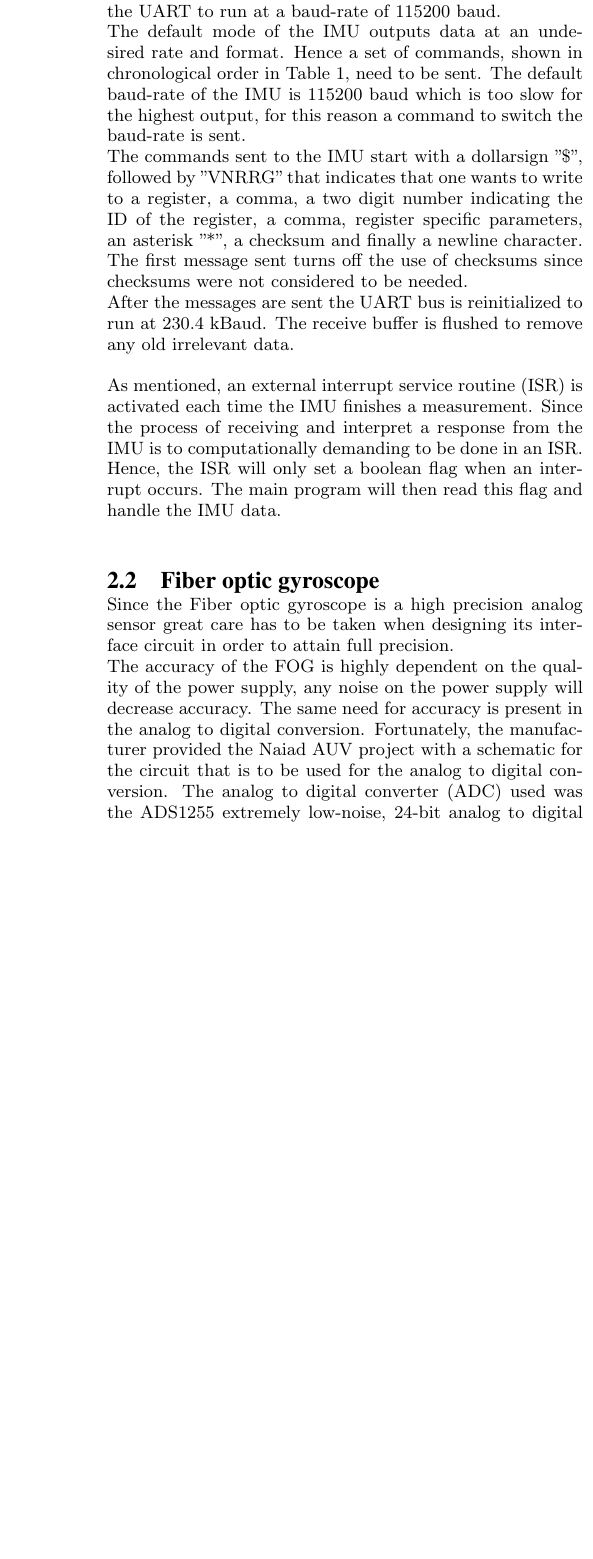
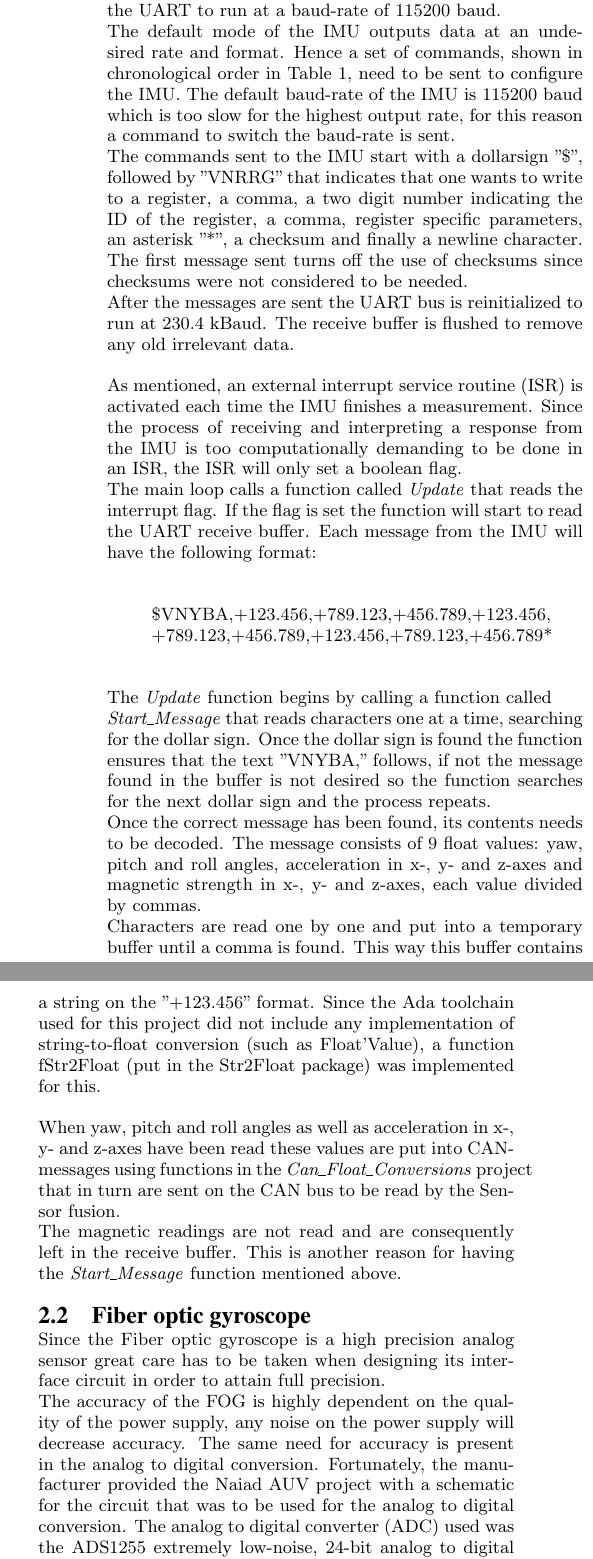
Before and after one commit to naiad-auv/naiad-auv-report, a LaTeX paper (doc/inertial_navigation_system/sigproc-sp.tex, which reads doc/inertial_navigation_system/implementation.tex): part of one column of page 2 of 3 before the commit and two parts of the columns of page 2 of 3 after it, the two joined at a grey line, cut so that both start at the same text, the shorter picture padded with empty space. Compiled offline with pdfLaTeX.

Commit message:
Wrote some more...

```diff
--- a/doc/inertial_navigation_system/implementation.tex
+++ b/doc/inertial_navigation_system/implementation.tex
@@ -14,14 +14,26 @@ The above configuration enables an interrupt service routine to be activated eve
 
 \subsubsection{Software interface}
 As mentioned, the IMU communicates over a serial interface and is connected to the UART0 bus of the AT90CAN128. The AT90CAN\_Ins\_Controller software starts by initiating the UART to run at a baud-rate of 115200 baud. \newline
-The default mode of the IMU outputs data at an undesired rate and format. Hence a set of commands, shown in chronological order in Table \ref{table:IMU_messages}, need to be sent. The default baud-rate of the IMU is 115200 baud which is too slow for the highest output, for this reason a command to switch the baud-rate is sent. \newline
+The default mode of the IMU outputs data at an undesired rate and format. Hence a set of commands, shown in chronological order in Table \ref{table:IMU_messages}, need to be sent to configure the IMU. The default baud-rate of the IMU is 115200 baud which is too slow for the highest output rate, for this reason a command to switch the baud-rate is sent. \newline
 The commands sent to the IMU start with a dollarsign "\$", followed by "VNRRG" that indicates that one wants to write to a register, a comma, a two digit number indicating the ID of the register, a comma, register specific parameters, an asterisk "*", a checksum and finally a newline character.
 The first message sent turns off the use of checksums since checksums were not considered to be needed. \newline
 After the messages are sent the UART bus is reinitialized to run at 230.4 kBaud. The receive buffer is flushed to remove any old irrelevant data.
 
-As mentioned, an external interrupt service routine (ISR) is activated each time the IMU finishes a measurement. Since the process of receiving and interpret a response from the IMU is to computationally demanding to be done in an ISR. Hence, the ISR will only set a boolean flag when an interrupt occurs. The main program will then read this flag and handle the IMU data. \newline
+As mentioned, an external interrupt service routine (ISR) is activated each time the IMU finishes a measurement. Since the process of receiving and interpreting a response from the IMU is too computationally demanding to be done in an ISR, the ISR will only set a boolean flag. \newline
+The main loop calls a function called \emph{Update} that reads the interrupt flag. If the flag is set the function will start to read the UART receive buffer. Each message from the IMU will have the following format:
 
+\begin{quote}
+   \$VNYBA,+123.456,+789.123,+456.789,+123.456, \newline
+   +789.123,+456.789,+123.456,+789.123,+456.789*
+\end{quote}
 
+The \emph{Update} function begins by calling a function called \newline
+\emph{Start\_Message} that reads characters one at a time, searching for the dollar sign. Once the dollar sign is found the function ensures that the text "VNYBA," follows, if not the message found in the buffer is not desired so the function searches for the next dollar sign and the process repeats. \newline
+Once the correct message has been found, its contents needs to be decoded. The message consists of 9 float values: yaw, pitch and roll angles, acceleration in x-, y- and z-axes and magnetic strength in x-, y- and z-axes, each value divided by commas. \newline
+Characters are read one by one and put into a temporary buffer until a comma is found. This way this buffer contains a string on the "+123.456" format. Since the Ada toolchain used for this project did not include any implementation of string-to-float conversion (such as Float'Value), a function fStr2Float (put in the Str2Float package) was implemented for this.
+
+When yaw, pitch and roll angles as well as acceleration in x-, y- and z-axes have been read these values are put into CAN-messages using functions in the \emph{Can\_Float\_Conversions} project that in turn are sent on the CAN bus to be read by the Sensor fusion. \newline
+The magnetic readings are not read and are consequently left in the receive buffer. This is another reason for having the \emph{Start\_Message} function mentioned above.
 
 \begin{table*}
 \centering
@@ -44,7 +56,7 @@ As mentioned, an external interrupt service routine (ISR) is activated each time
 
 \subsection{Fiber optic gyroscope}
 Since the Fiber optic gyroscope is a high precision analog sensor great care has to be taken when designing its interface circuit in order to attain full precision. \newline
-The accuracy of the FOG is highly dependent on the quality of the power supply, any noise on the power supply will decrease accuracy. The same need for accuracy is present in the analog to digital conversion. Fortunately, the manufacturer provided the Naiad AUV project with a schematic for the circuit that is to be used for the analog to digital conversion. The analog to digital converter (ADC) used was the ADS1255 extremely low-noise, 24-bit analog to digital converter which has an SPI interface.
+The accuracy of the FOG is highly dependent on the quality of the power supply, any noise on the power supply will decrease accuracy. The same need for accuracy is present in the analog to digital conversion. Fortunately, the manufacturer provided the Naiad AUV project with a schematic for the circuit that was to be used for the analog to digital conversion. The analog to digital converter (ADC) used was the ADS1255 extremely low-noise, 24-bit analog to digital converter which has an SPI interface.
 
 \subsubsection{Power supply}
 The FOG has three power lines, +12 Volts, -12 Volts and +5 Volts as well as a power ground and a signal ground. \newline
@@ -52,2 +64,4 @@ According to the manual of the FOG, the +5 Volt line is not allowed to be presen
 In order to stabilize the supply voltage several capacitors are connected between each supply line and ground. These capacitors are placed as close to the FOG connector as possible and have very low equivalent series resistance (ESR) in order to remove as much noise as possible.
 
+Although the Generic CAN controller could supply the INS board with +12 Volts, this supply is not galvanically isolated from the supply voltage. For this reason only the 5 Volt supply, which is galvanically isolated, was used by the INS controller and consequently DC-to-DC conversion from 5 Volts to +12 and -12 Volts was needed. \newline
+The User manual of the FOG specifies that low noise switching DC-to-DC converters with a switching frequency of at least 400 kHz are to be used. The LT1931 inverting DC-to-DC converter was used to supply -12 Volts. The LMR62014 step-up voltage regulator was chosen to supply +12 Volts. Both of which use switching frequencies well over 1 MHz.
@@ -59,7 +71,6 @@ The User manual of the FOG specifies that low noise switching DC to DC converter
 Before analog to digital conversion, the analog output from the FOG is filtered to remove high frequency components that could otherwise give rise to aliasing distortion. This filter is included in the schematic provided by the manufacturer of the FOG and was not modified during the project. \newline
 The THS4131 differential amplifier is the central component of the anti-aliasing filter.
 
-The analog to digital converter used in the circuit is the ADS1255. The ADS1255 is run at <INSERT SAMPLE RATE> samples pers second and has a resolution of 24 bits, however only about <INSERT EFFECTIVE RESOLUTION> bits is at this sample rate. \newline
+The analog to digital converter used in the circuit is the ADS1255. The ADS1255 is run at <INSERT SAMPLE RATE> samples pers second and has a resolution of 24 bits, however only about <INSERT EFFECTIVE RESOLUTION> bits are accurate is at this sample rate. \newline
 The ADS1255 is supplied by both 5 Volts and as well as 3.3 Volts. For this reason the LM1117MP-3.3 linear voltage regulator was used to convert from 5 Volts to 3.3 Volts.
 
-Both the ADS1255 and the THS4131 require a voltage reference of 2.5 Volts. This voltage level needs to be very stable and noise free or accuracy of the whole circuit could be affected. The ADR421ARMZ ultraprecision, low noise voltage reference was used for this task.
```
Also changed, not shown: doc/inertial_navigation_system/implementation.tex (12 more changed lines).
